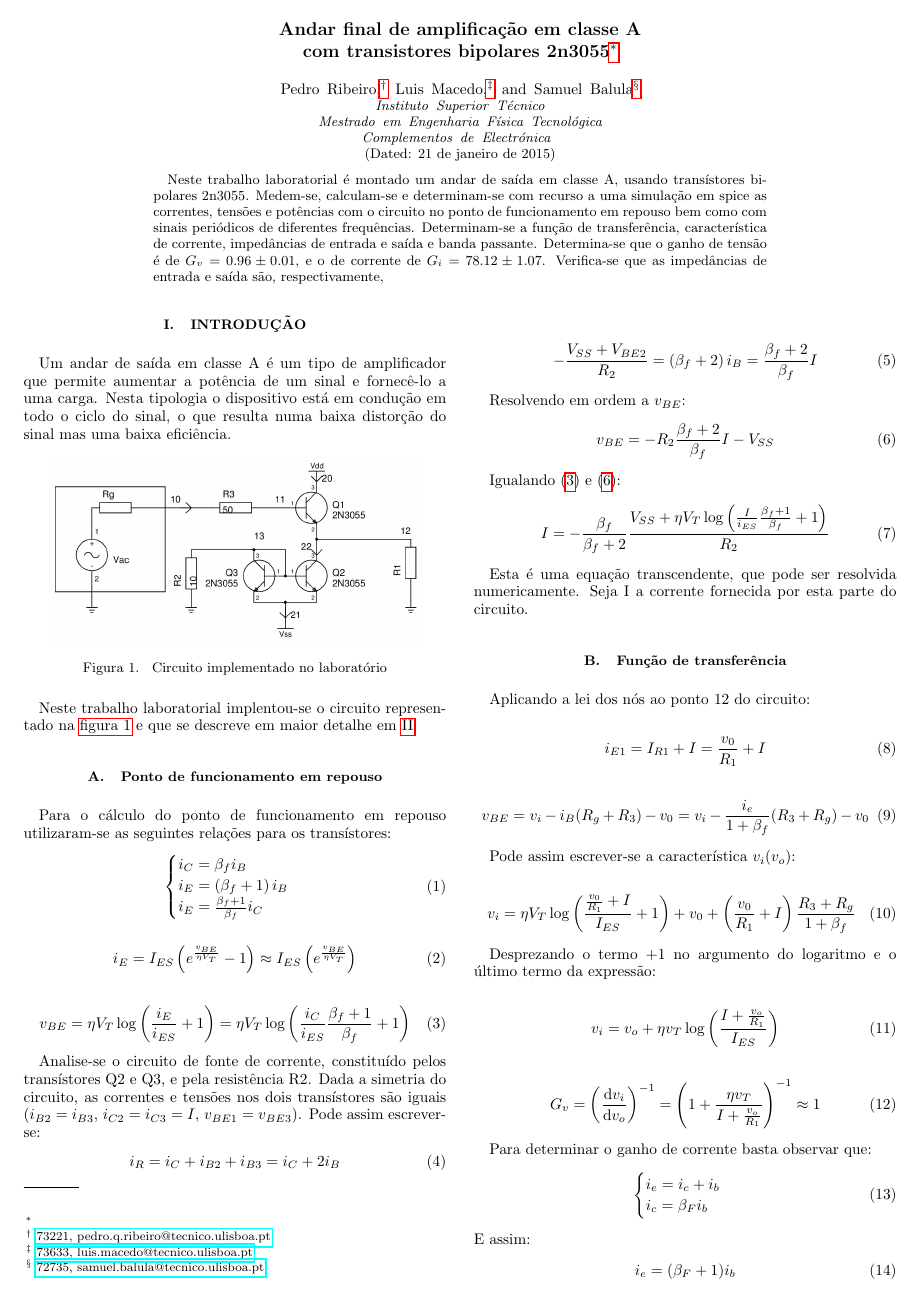
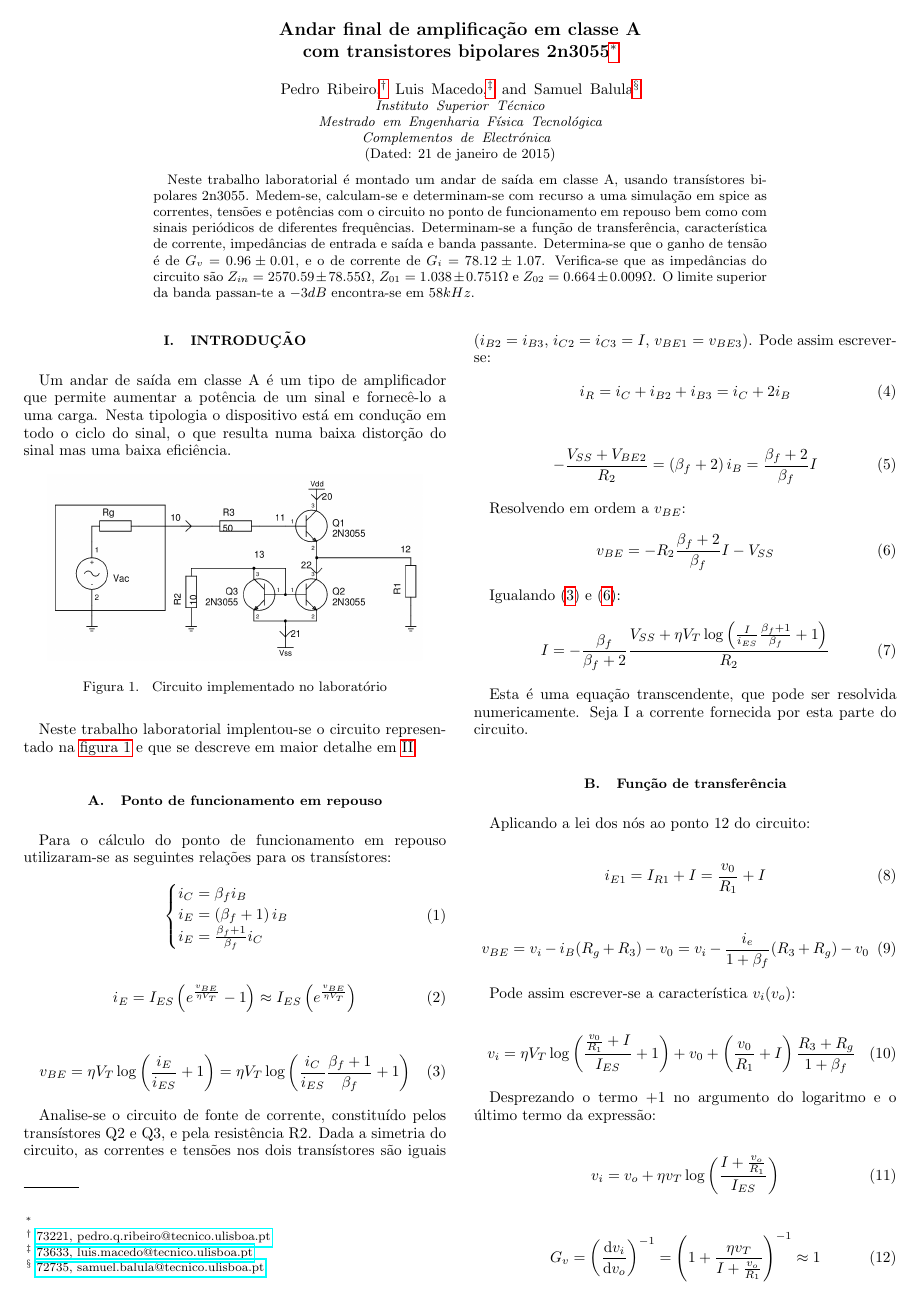
Before and after one commit to sbalula/CEle, a LaTeX paper (3_ClasseA/report/alpha.tex): page 1 of 5. Compiled offline with pdfLaTeX.

Commit message:
Ja com abstract mas ainda com problemas de espaco

```diff
--- a/3_ClasseA/report/alpha.tex
+++ b/3_ClasseA/report/alpha.tex
@@ -129,7 +129,7 @@ Neste trabalho laboratorial é montado um andar de saída em classe A, usando tr
 Medem-se, calculam-se e determinam-se com recurso a uma simulação em spice as correntes, tensões e potências com o circuito no ponto de funcionamento em repouso bem como com sinais periódicos de diferentes frequências.
 Determinam-se a função de transferência, característica de corrente, impedâncias de entrada e saída e banda passante.
 Determina-se que o ganho de tensão é de $G_v=0.96\pm0.01$, e o de corrente de $G_i=78.12\pm1.07$.
-Verifica-se que as impedâncias de entrada e saída são, respectivamente,
+Verifica-se que as impedâncias do circuito são $Z_{in}=2570.59\pm78.55 \Omega$, $Z_{01}=1.038\pm0.751 \Omega$ e $Z_{02}=0.664\pm0.009 \Omega$. O limite superior da banda passan-te a $-3dB$ encontra-se em $58kHz$.
 
 \end{abstract}
 \maketitle
```
